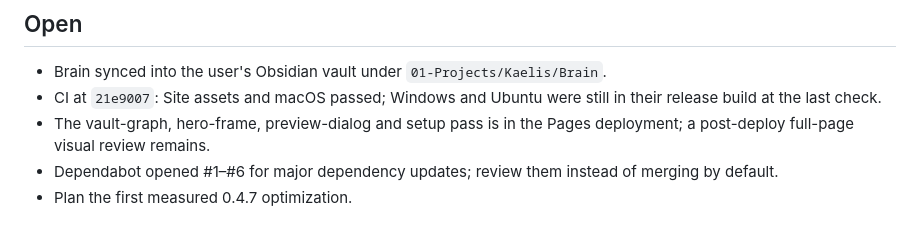
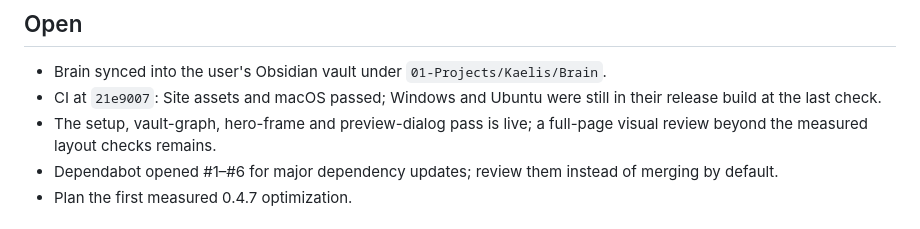
Before and after one commit to fuvji/kaelis, a Markdown page: docs/brain/Kaelis Current State.md, the part around one of its changes. Drawn GitHub-style.

```diff
--- a/docs/brain/Kaelis Current State.md
+++ b/docs/brain/Kaelis Current State.md
@@ -91,8 +95,8 @@ updated: 2026-11-11
 - Brain synced into the user's Obsidian vault under `01-Projects/Kaelis/Brain`.
 - CI at `21e9007`: Site assets and macOS passed; Windows and Ubuntu were still
   in their release build at the last check.
-- The vault-graph, hero-frame, preview-dialog and setup pass is in the Pages
-  deployment; a post-deploy full-page visual review remains.
+- The setup, vault-graph, hero-frame and preview-dialog pass is live; a
+  full-page visual review beyond the measured layout checks remains.
 - Dependabot opened #1–#6 for major dependency updates; review them instead of
   merging by default.
 - Plan the first measured 0.4.7 optimization.
```
Also changed, not shown: other parts of docs/brain/Kaelis Current State.md (+10 -6 lines), docs/brain/Kaelis Web System.md (+6 -3 lines).
